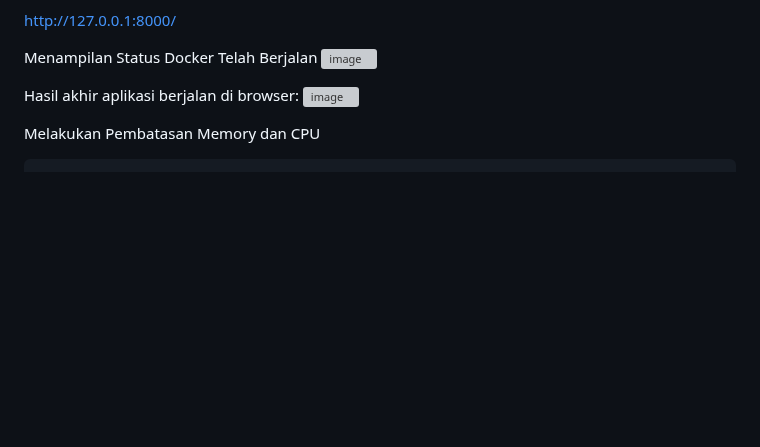
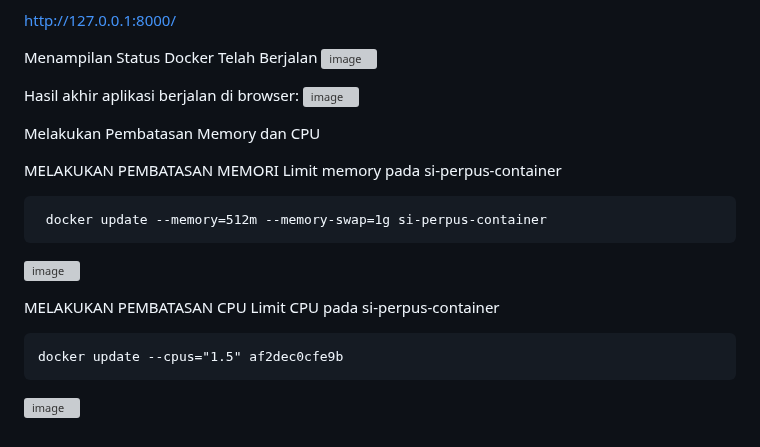
Before and after one commit to sains855/ilkom-23-os-kelompok-6, a Markdown page: Docker/Docker Compose/Deploy Laravel Pada Docker.md, the part around the change. GitHub-like rendering; blank space fills up the shorter version; grey boxes are pictures that could not be loaded.

Commit message:
Update memory dan cpu Deploy Laravel Pada Docker.md

````diff
--- a/Docker/Docker Compose/Deploy Laravel Pada Docker.md
+++ b/Docker/Docker Compose/Deploy Laravel Pada Docker.md
@@ -162,4 +162,17 @@ Hasil akhir aplikasi berjalan di browser:
 
 Melakukan Pembatasan Memory dan CPU
 
+MELAKUKAN PEMBATASAN MEMORI
+Limit memory pada si-perpus-container
 ```
+ docker update --memory=512m --memory-swap=1g si-perpus-container
+```
+![image](https://github.com/user-attachments/assets/5eff0b1b-a9dc-4db9-9734-a3320e03672a)
+
+MELAKUKAN PEMBATASAN CPU
+Limit  CPU pada si-perpus-container
+```
+docker update --cpus="1.5" af2dec0cfe9b
+```
+
+![image](https://github.com/user-attachments/assets/5a2e9515-3b23-42e2-8e14-526c20fdd22a)
````
